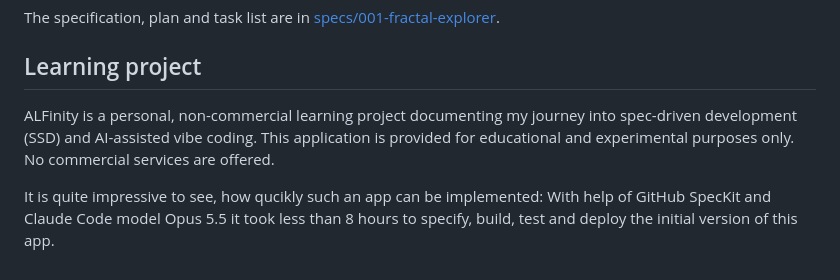
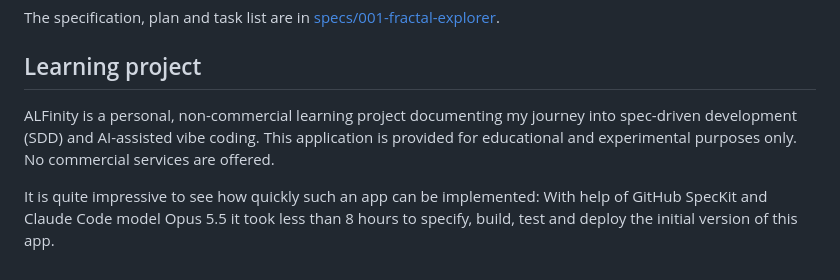
Before and after one commit to arminleinfelder/ALFinity, a Markdown page: README.md, the part around the change. GitHub-like rendering.

Commit message:
docs: fix typos in the README
Co-Authored-By: Claude Opus 5.5 <noreply@anthropic.com>

```diff
--- a/README.md
+++ b/README.md
@@ -102,7 +102,7 @@ The specification, plan and task list are in [specs/001-fractal-explorer](specs/
 
 ## Learning project
 
-ALFinity is a personal, non-commercial learning project documenting my journey into spec-driven development (SSD) and AI-assisted vibe coding.
+ALFinity is a personal, non-commercial learning project documenting my journey into spec-driven development (SDD) and AI-assisted vibe coding.
 This application is provided for educational and experimental purposes only. No commercial services are offered.
 
-It is quite impressive to see, how qucikly such an app can be implemented: With help of GitHub SpecKit and Claude Code model Opus 5.5 it took less than 8 hours to specify, build, test and deploy the initial version of this app.
+It is quite impressive to see how quickly such an app can be implemented: With help of GitHub SpecKit and Claude Code model Opus 5.5 it took less than 8 hours to specify, build, test and deploy the initial version of this app.
```
